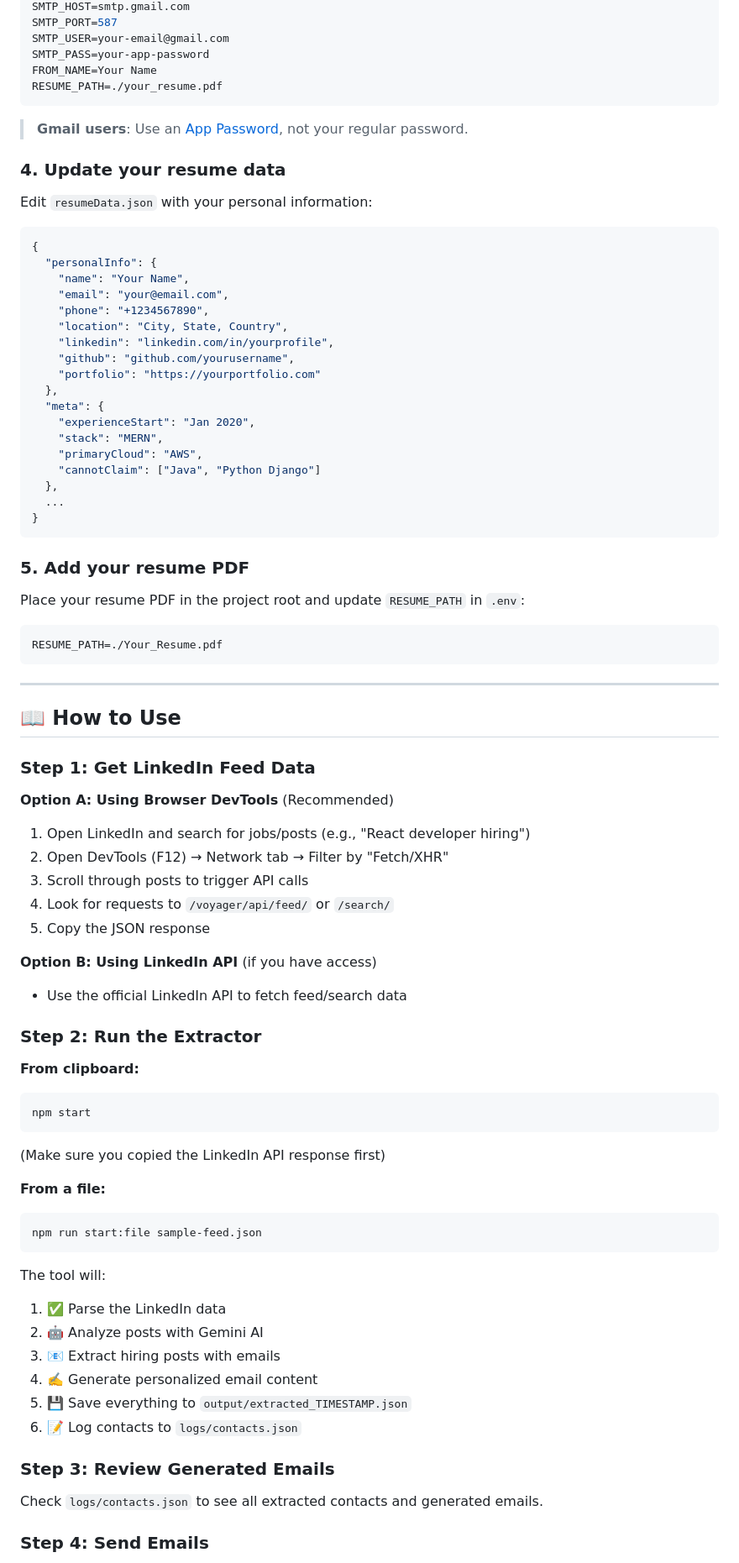
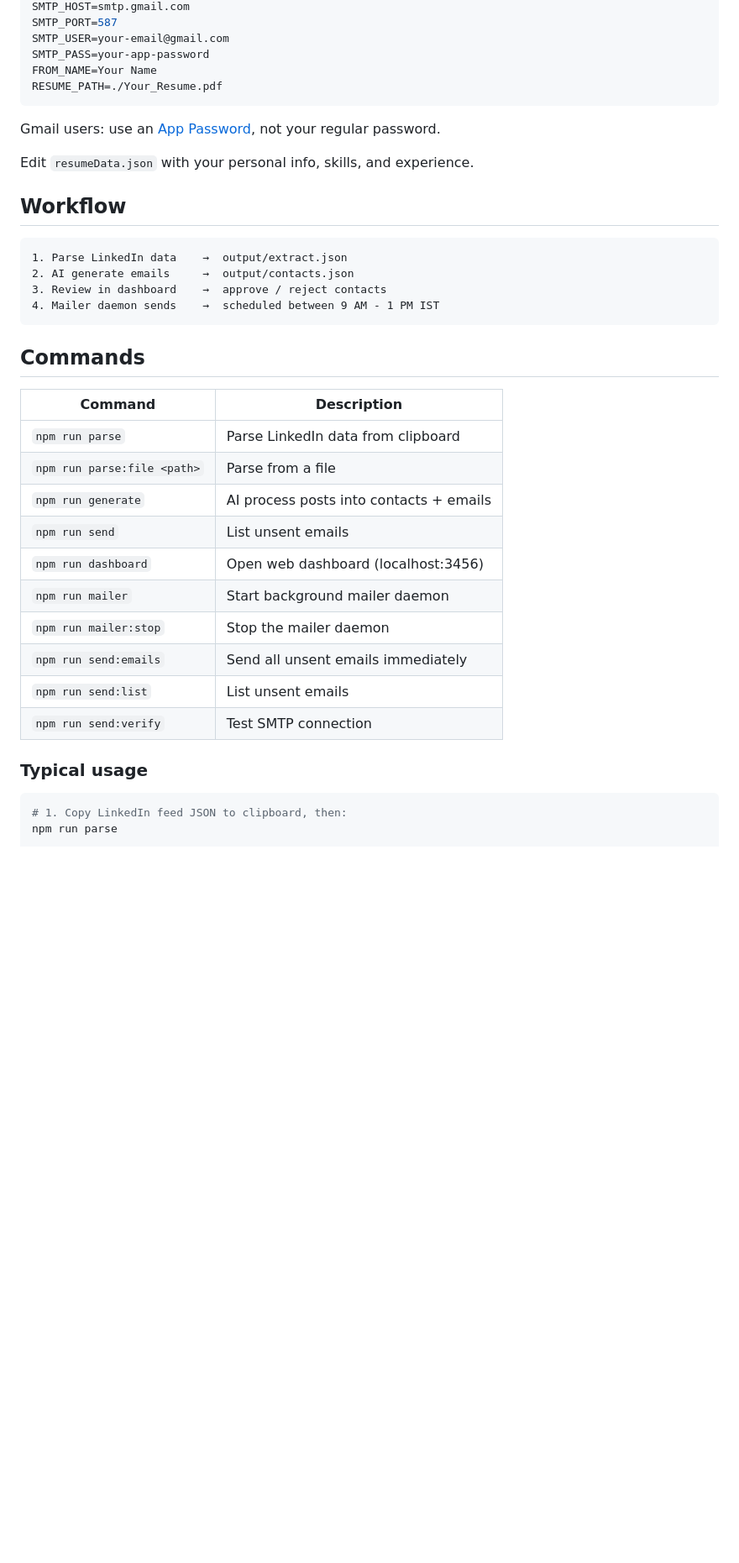
Before and after one commit to AjayLuhach/linkedin-jobs-outreach, a Markdown page: README.md, the part around one of its changes. Shown at 84% size. GitHub-like rendering; blank space fills up the shorter version.

Commit message:
Update README with setup instructions

````diff
--- a/README.md
+++ b/README.md
@@ -55,80 +42,40 @@ SMTP_PORT=587
 SMTP_USER=your-email@gmail.com
 SMTP_PASS=your-app-password
 FROM_NAME=Your Name
-RESUME_PATH=./your_resume.pdf
-```
-
-> **Gmail users**: Use an [App Password](https://support.google.com/accounts/answer/185833), not your regular password.
-
-### 4. Update your resume data
-Edit `resumeData.json` with your personal information:
-```json
-{
-  "personalInfo": {
-    "name": "Your Name",
-    "email": "your@email.com",
-    "phone": "+1234567890",
-    "location": "City, State, Country",
-    "linkedin": "linkedin.com/in/yourprofile",
-    "github": "github.com/yourusername",
-    "portfolio": "https://yourportfolio.com"
-  },
-  "meta": {
-    "experienceStart": "Jan 2020",
-    "stack": "MERN",
-    "primaryCloud": "AWS",
-    "cannotClaim": ["Java", "Python Django"]
-  },
-  ...
-}
-```
-
-### 5. Add your resume PDF
-Place your resume PDF in the project root and update `RESUME_PATH` in `.env`:
-```
 RESUME_PATH=./Your_Resume.pdf
 ```
 
----
+Gmail users: use an [App Password](https://support.google.com/accounts/answer/185833), not your regular password.
 
-## 📖 How to Use
+Edit `resumeData.json` with your personal info, skills, and experience.
 
-### Step 1: Get LinkedIn Feed Data
+## Workflow
 
-**Option A: Using Browser DevTools** (Recommended)
-1. Open LinkedIn and search for jobs/posts (e.g., "React developer hiring")
-2. Open DevTools (F12) → Network tab → Filter by "Fetch/XHR"
-3. Scroll through posts to trigger API calls
-4. Look for requests to `/voyager/api/feed/` or `/search/`
-5. Copy the JSON response
-
-**Option B: Using LinkedIn API** (if you have access)
-- Use the official LinkedIn API to fetch feed/search data
-
-### Step 2: Run the Extractor
-
-**From clipboard:**
-```bash
-npm start
 ```
-(Make sure you copied the LinkedIn API response first)
-
-**From a file:**
-```bash
-npm run start:file sample-feed.json
+1. Parse LinkedIn data    →  output/extract.json
+2. AI generate emails     →  output/contacts.json
+3. Review in dashboard    →  approve / reject contacts
+4. Mailer daemon sends    →  scheduled between 9 AM - 1 PM IST
 ```
 
-The tool will:
-1. ✅ Parse the LinkedIn data
-2. 🤖 Analyze posts with Gemini AI
-3. 📧 Extract hiring posts with emails
-4. ✍️ Generate personalized email content
-5. 💾 Save everything to `output/extracted_TIMESTAMP.json`
-6. 📝 Log contacts to `logs/contacts.json`
+## Commands
 
-### Step 3: Review Generated Emails
+| Command | Description |
+|---|---|
+| `npm run parse` | Parse LinkedIn data from clipboard |
+| `npm run parse:file <path>` | Parse from a file |
+| `npm run generate` | AI process posts into contacts + emails |
+| `npm run send` | List unsent emails |
+| `npm run dashboard` | Open web dashboard (localhost:3456) |
+| `npm run mailer` | Start background mailer daemon |
+| `npm run mailer:stop` | Stop the mailer daemon |
+| `npm run send:emails` | Send all unsent emails immediately |
+| `npm run send:list` | List unsent emails |
+| `npm run send:verify` | Test SMTP connection |
 
-Check `logs/contacts.json` to see all extracted contacts and generated emails.
+### Typical usage
 
-### Step 4: Send Emails
+```bash
+# 1. Copy LinkedIn feed JSON to clipboard, then:
+npm run parse
 
````
Also changed, not shown: other parts of README.md (+115 -309 lines).
